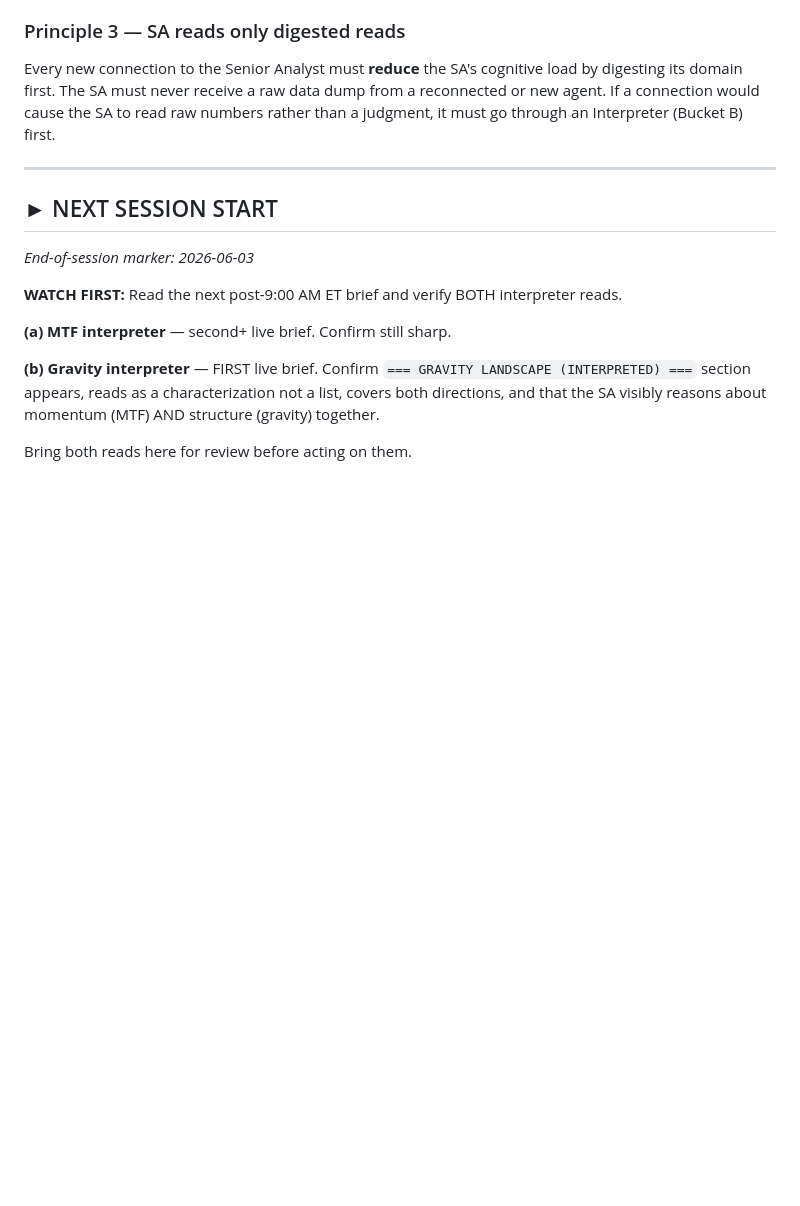
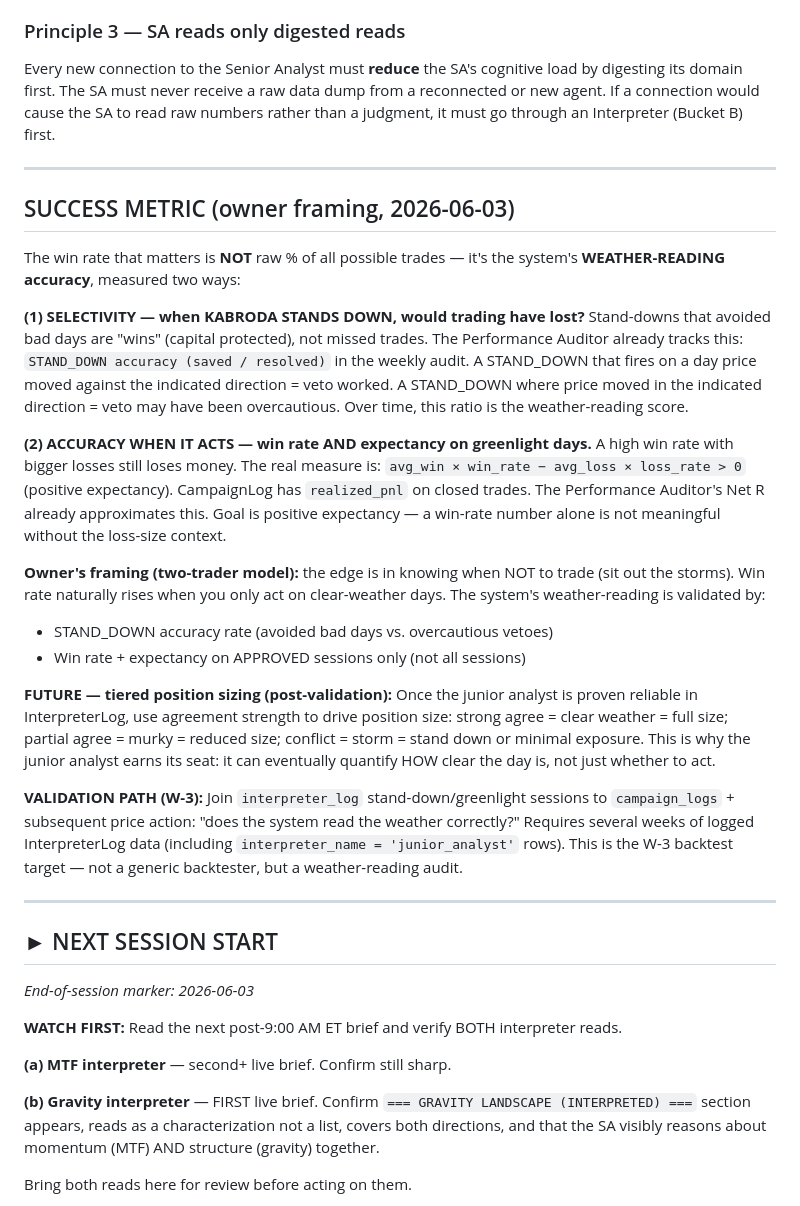
Before and after one commit to Kabroda-Trading/KTBB_APP_V2, a Markdown page: WORK_LOG.md, the part around the change. GitHub-like rendering; blank space fills up the shorter version.

Commit message:
DOCS: pin SUCCESS METRIC — weather-reading framing + validation path
Co-Authored-By: Claude Sonnet 4.6 <noreply@anthropic.com>

```diff
--- a/WORK_LOG.md
+++ b/WORK_LOG.md
@@ -54,6 +54,46 @@ Every new connection to the Senior Analyst must **reduce** the SA's cognitive
 load by digesting its domain first. The SA must never receive a raw data dump
 from a reconnected or new agent. If a connection would cause the SA to read raw
 numbers rather than a judgment, it must go through an Interpreter (Bucket B) first.
+
+---
+
+## SUCCESS METRIC (owner framing, 2026-06-03)
+
+The win rate that matters is **NOT** raw % of all possible trades — it's the system's
+**WEATHER-READING accuracy**, measured two ways:
+
+**(1) SELECTIVITY — when KABRODA STANDS DOWN, would trading have lost?**
+Stand-downs that avoided bad days are "wins" (capital protected), not missed trades.
+The Performance Auditor already tracks this: `STAND_DOWN accuracy (saved / resolved)`
+in the weekly audit. A STAND_DOWN that fires on a day price moved against the indicated
+direction = veto worked. A STAND_DOWN where price moved in the indicated direction = veto
+may have been overcautious. Over time, this ratio is the weather-reading score.
+
+**(2) ACCURACY WHEN IT ACTS — win rate AND expectancy on greenlight days.**
+A high win rate with bigger losses still loses money. The real measure is:
+`avg_win × win_rate − avg_loss × loss_rate > 0` (positive expectancy).
+CampaignLog has `realized_pnl` on closed trades. The Performance Auditor's Net R
+already approximates this. Goal is positive expectancy — a win-rate number alone
+is not meaningful without the loss-size context.
+
+**Owner's framing (two-trader model):** the edge is in knowing when NOT to trade
+(sit out the storms). Win rate naturally rises when you only act on clear-weather
+days. The system's weather-reading is validated by:
+- STAND_DOWN accuracy rate (avoided bad days vs. overcautious vetoes)
+- Win rate + expectancy on APPROVED sessions only (not all sessions)
+
+**FUTURE — tiered position sizing (post-validation):**
+Once the junior analyst is proven reliable in InterpreterLog, use agreement strength
+to drive position size: strong agree = clear weather = full size; partial agree = murky
+= reduced size; conflict = storm = stand down or minimal exposure. This is why the
+junior analyst earns its seat: it can eventually quantify HOW clear the day is, not
+just whether to act.
+
+**VALIDATION PATH (W-3):**
+Join `interpreter_log` stand-down/greenlight sessions to `campaign_logs` + subsequent
+price action: "does the system read the weather correctly?" Requires several weeks of
+logged InterpreterLog data (including `interpreter_name = 'junior_analyst'` rows).
+This is the W-3 backtest target — not a generic backtester, but a weather-reading audit.
 
 ---
 
```
